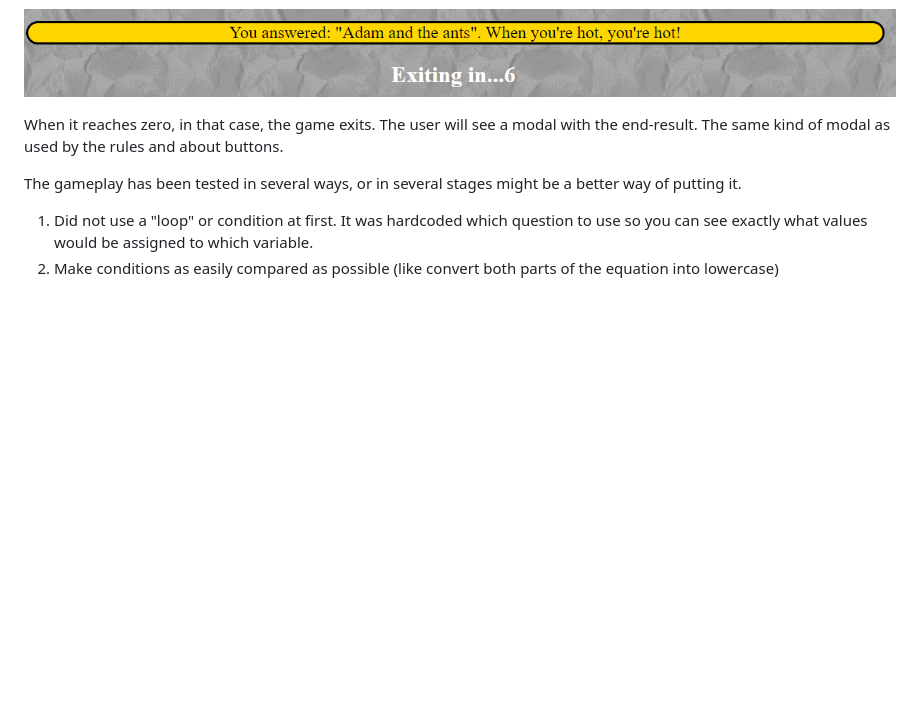
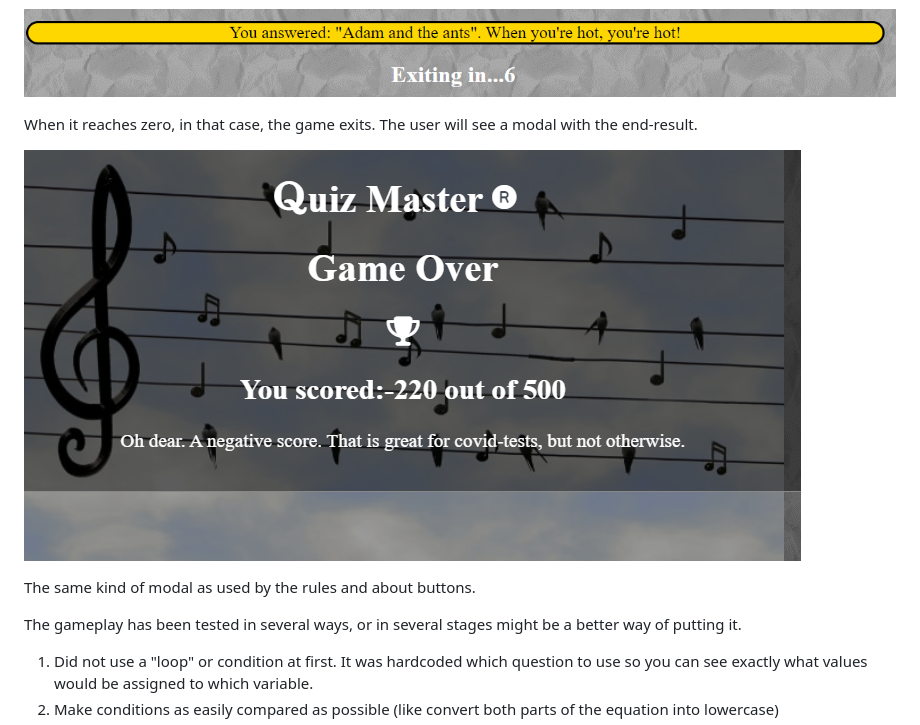
Before and after one commit to jonthorell/QuizGame, a Markdown page: README.md, the part around the change. GitHub-like rendering; blank space fills up the shorter version.

Commit message:
Add: screenshot of score modal for readme

```diff
--- a/README.md
+++ b/README.md
@@ -147,7 +147,11 @@ Unless it is the last question. If it is, the countdown timer will change to thi
 
 ![last-question](https://github.com/jonthorell/QuizGame/blob/main/assets/images/readme-files/in-progress4.PNG?raw=true)
 
-When it reaches zero, in that case, the game exits. The user will see a modal with the end-result. The same kind of modal as used by the rules and about buttons.
+When it reaches zero, in that case, the game exits. The user will see a modal with the end-result.
+
+![score](https://github.com/jonthorell/QuizGame/blob/main/assets/images/readme-files/display-score.PNG)
+
+The same kind of modal as used by the rules and about buttons.
 
 The gameplay has been tested in several ways, or in several stages might be a better way of putting it.
 
```
